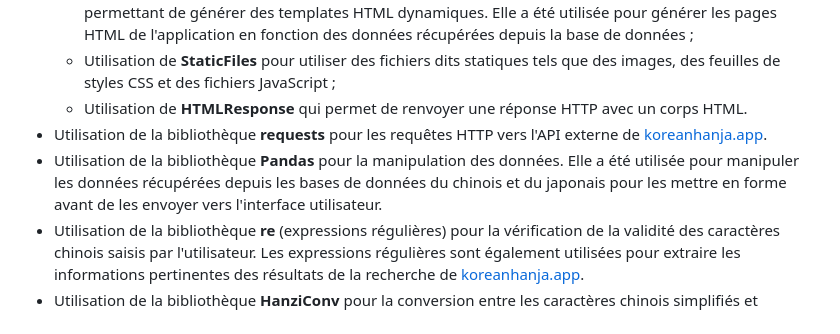
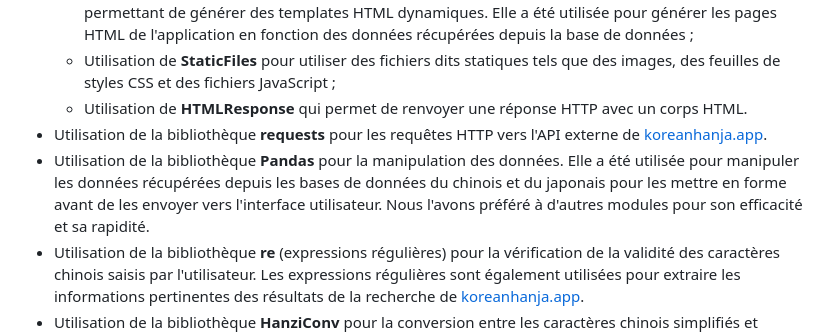
Before and after one commit to Araule/M2S2_superapplication, a Markdown page: Rapport/Rapport.md, the part around the change. GitHub-like rendering.

Commit message:
update laura 2

```diff
--- a/Rapport/Rapport.md
+++ b/Rapport/Rapport.md
@@ -63,7 +63,7 @@ La police utilisée est une police fournie par Bootstrap et prise en charge par
 	+ Utilisation de **StaticFiles** pour utiliser des fichiers dits statiques tels que des images, des feuilles de styles CSS et des fichiers JavaScript ;
 	+ Utilisation de **HTMLResponse** qui permet de renvoyer une réponse HTTP avec un corps HTML.
 * Utilisation de la bibliothèque **requests** pour les requêtes HTTP vers l'API externe de [koreanhanja.app](https://koreanhanja.app/).
-* Utilisation de la bibliothèque **Pandas** pour la manipulation des données. Elle a été utilisée pour manipuler les données récupérées depuis les bases de données du chinois et du japonais pour les mettre en forme avant de les envoyer vers l'interface utilisateur.
+* Utilisation de la bibliothèque **Pandas** pour la manipulation des données. Elle a été utilisée pour manipuler les données récupérées depuis les bases de données du chinois et du japonais pour les mettre en forme avant de les envoyer vers l'interface utilisateur. Nous l'avons préféré à d'autres modules pour son efficacité et sa rapidité.
 * Utilisation de la bibliothèque **re** (expressions régulières) pour la vérification de la validité des caractères chinois saisis par l'utilisateur. Les expressions régulières sont également utilisées pour extraire les informations pertinentes des résultats de la recherche de [koreanhanja.app](https://koreanhanja.app/).
 * Utilisation de la bibliothèque **HanziConv** pour la conversion entre les caractères chinois simplifiés et traditionnels.
 * Utilisation de la bibliothèque **Jieba** pour la segmentation des phrases/mots en chinois entrés par l'utilisateur.
```
